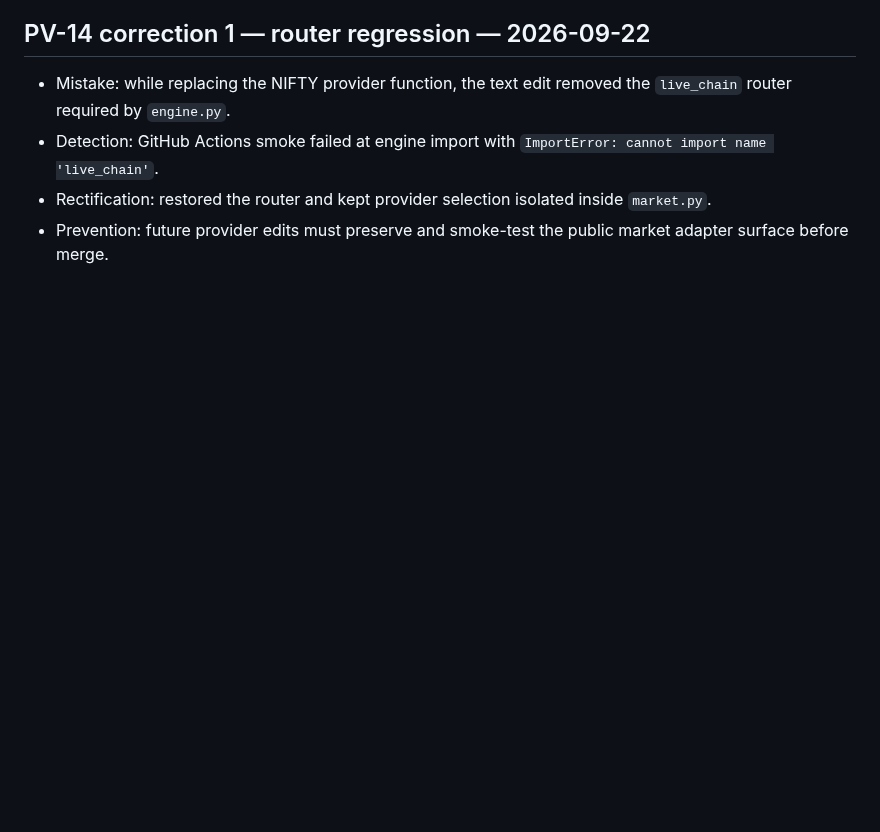
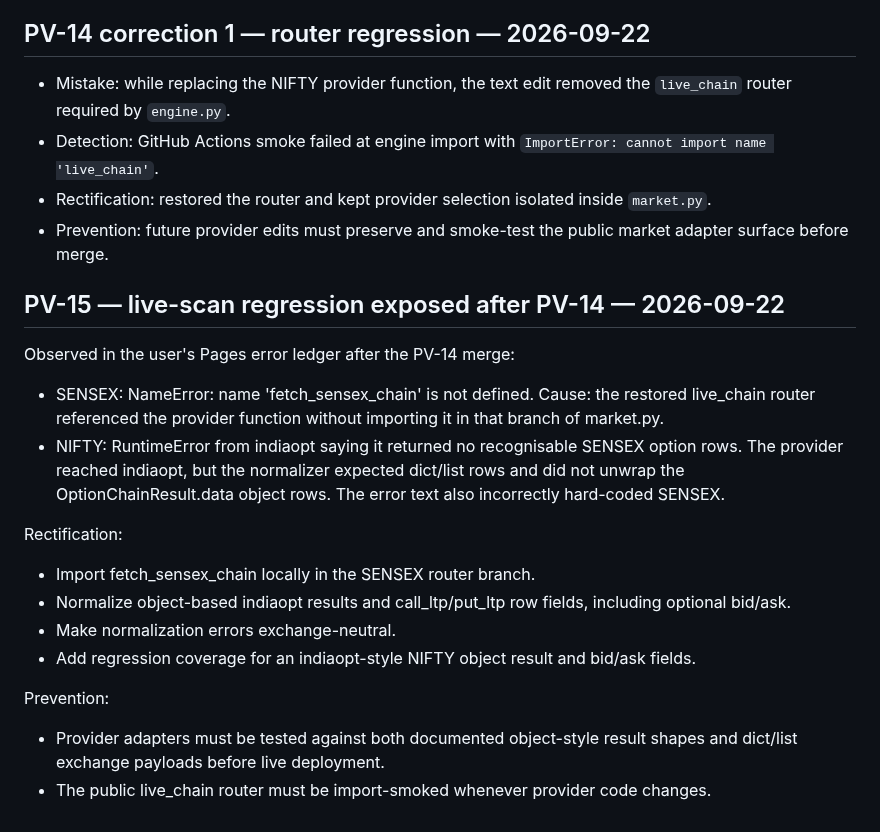
Before and after one commit to vishnuvcr/MC-OPTIONS-VERIFICATION-MC3, a Markdown page: research/logs/ERROR_LOG.md, the part around the change. Drawn GitHub-style; blank space fills up the shorter version.

Commit message:
PV-15: log live provider regression

```diff
--- a/research/logs/ERROR_LOG.md
+++ b/research/logs/ERROR_LOG.md
@@ -71,3 +71,19 @@ Rectification:
 - Detection: GitHub Actions smoke failed at engine import with `ImportError: cannot import name 'live_chain'`.
 - Rectification: restored the router and kept provider selection isolated inside `market.py`.
 - Prevention: future provider edits must preserve and smoke-test the public market adapter surface before merge.
+
+
+## PV-15 — live-scan regression exposed after PV-14 — 2026-09-22
+Observed in the user's Pages error ledger after the PV-14 merge:
+- SENSEX: NameError: name 'fetch_sensex_chain' is not defined. Cause: the restored live_chain router referenced the provider function without importing it in that branch of market.py.
+- NIFTY: RuntimeError from indiaopt saying it returned no recognisable SENSEX option rows. The provider reached indiaopt, but the normalizer expected dict/list rows and did not unwrap the OptionChainResult.data object rows. The error text also incorrectly hard-coded SENSEX.
+
+Rectification:
+- Import fetch_sensex_chain locally in the SENSEX router branch.
+- Normalize object-based indiaopt results and call_ltp/put_ltp row fields, including optional bid/ask.
+- Make normalization errors exchange-neutral.
+- Add regression coverage for an indiaopt-style NIFTY object result and bid/ask fields.
+
+Prevention:
+- Provider adapters must be tested against both documented object-style result shapes and dict/list exchange payloads before live deployment.
+- The public live_chain router must be import-smoked whenever provider code changes.
```
